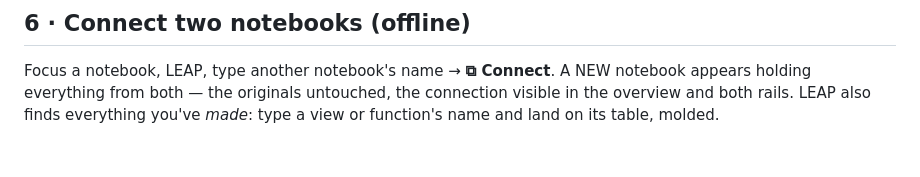
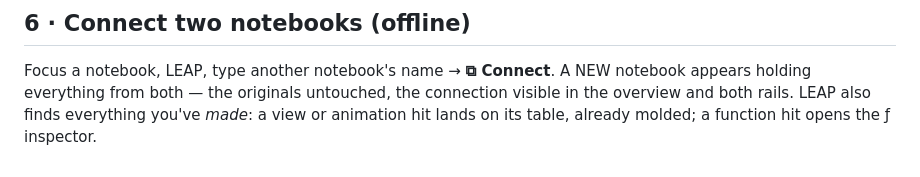
Before and after one commit to damirkrstanovic/archy, a Markdown page: docs/walkthrough.md, the part around the change. GitHub-like rendering.

Commit message:
docs: LEAP function hits open the inspector, not a mold
Co-Authored-By: Claude Fable 5 <noreply@anthropic.com>

```diff
--- a/docs/walkthrough.md
+++ b/docs/walkthrough.md
@@ -52,4 +52,5 @@ the record, never the recall.
 Focus a notebook, LEAP, type another notebook's name → **⧉ Connect**. A NEW
 notebook appears holding everything from both — the originals untouched, the
 connection visible in the overview and both rails. LEAP also finds everything
-you've *made*: type a view or function's name and land on its table, molded.
+you've *made*: a view or animation hit lands on its table, already molded;
+a function hit opens the ƒ inspector.
```
